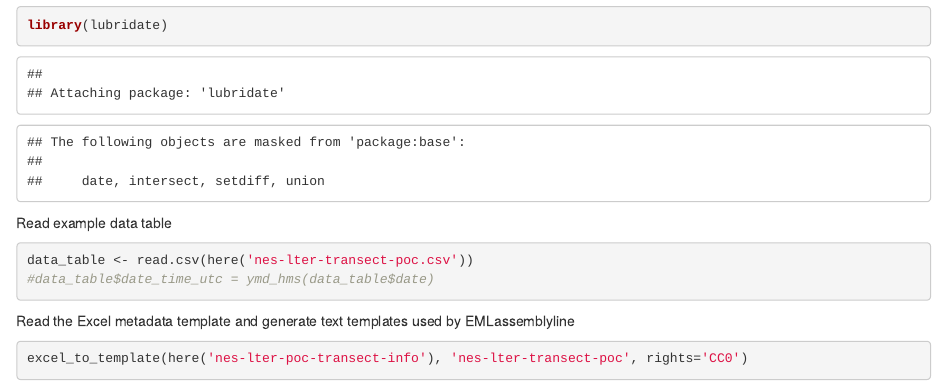
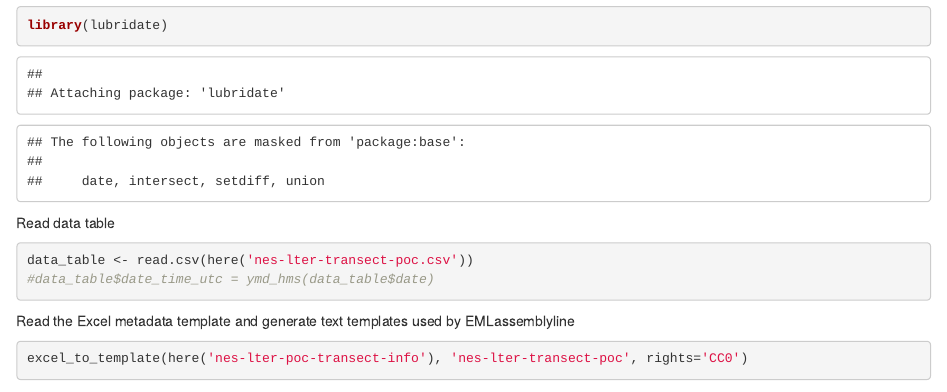
Before and after one commit to WHOIGit/nes-lter-poc-transect, an R Markdown document (nes-lter-poc-transect.Rmd): the page in a window 1100 px wide, from 430 px down. Rendered offline with R 4.5, knitr and Pandoc, with nearby package versions; some code elsewhere in the file could not run offline.

Commit message:
adjust formatting and some flags

````diff
--- a/additional_info.txt
+++ b/additional_info.txt
@@ -1,3 +1,3 @@
-Thanks to the Ocean Observatories Initiative (OOI) funded by the National Science Foundation under Cooperative Agreement No. 1743430 for collaboration on other cruises on R/V Neil Armstrong included in this package.
+Special thanks to the Ocean Observatories Initiative (OOI) funded by the National Science Foundation under Cooperative Agreement No. 1743430 for collaboration on the cruises on R/V Neil Armstrong included in this package.
 
 Special thanks to Paul Henderson at the WHOI Nutrient Analytical Facility for analyzing all samples collected for this data package.
--- a/nes-lter-poc-transect.Rmd
+++ b/nes-lter-poc-transect.Rmd
@@ -19,7 +19,7 @@ library(here)
 library(lubridate)
 ```
 
-Read example data table
+Read data table
 
 ```{r}
 data_table <- read.csv(here('nes-lter-transect-poc.csv'))
````
Also changed, not shown: methods.txt (+1 -1 lines), 1 other file.
